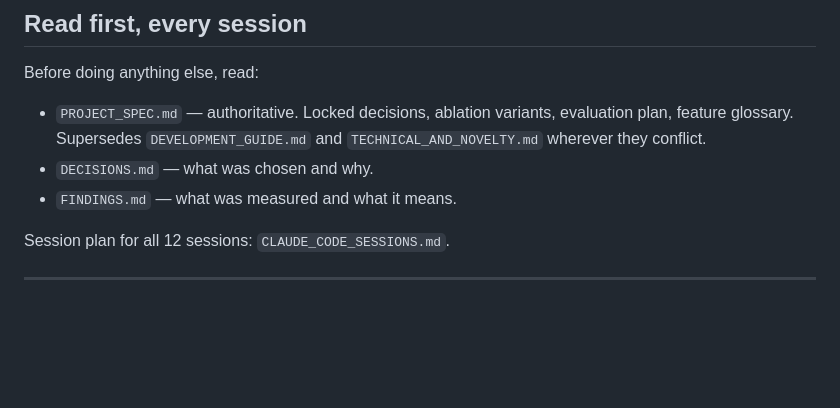
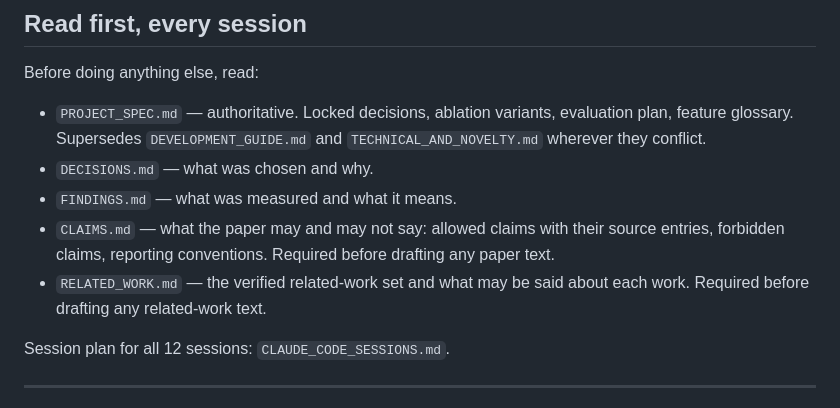
Before and after one commit to mucool-codes/TrustGraph, a Markdown page: CLAUDE.md, the part around the change. GitHub-like rendering; blank space fills up the shorter version.

Commit message:
CLAUDE.md: add CLAIMS.md and RELATED_WORK.md to the read-first list
Co-Authored-By: Claude Sonnet 5.5 <noreply@anthropic.com>

```diff
--- a/CLAUDE.md
+++ b/CLAUDE.md
@@ -15,6 +15,11 @@ Before doing anything else, read:
   `TECHNICAL_AND_NOVELTY.md` wherever they conflict.
 - `DECISIONS.md` — what was chosen and why.
 - `FINDINGS.md` — what was measured and what it means.
+- `CLAIMS.md` — what the paper may and may not say: allowed claims with their source
+  entries, forbidden claims, reporting conventions. Required before drafting any paper
+  text.
+- `RELATED_WORK.md` — the verified related-work set and what may be said about each
+  work. Required before drafting any related-work text.
 
 Session plan for all 12 sessions: `CLAUDE_CODE_SESSIONS.md`.
 
```
